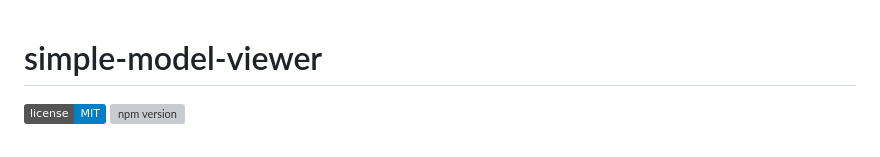
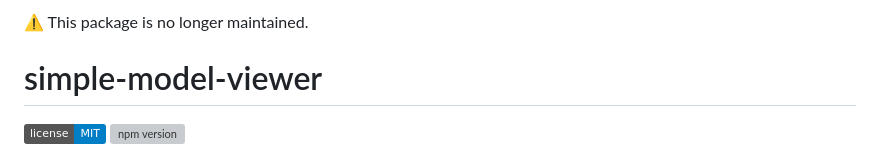
Before and after one commit to rrussoneu/web_model_viewer, a Markdown page: README.md, the part around the change. GitHub-like rendering; badges without logos; grey boxes are pictures that could not be loaded.

```diff
--- a/README.md
+++ b/README.md
@@ -1,3 +1,4 @@
+⚠️ This package is no longer maintained.
 # simple-model-viewer
 
 ![License](https://img.shields.io/badge/license-MIT-blue.svg)
```
